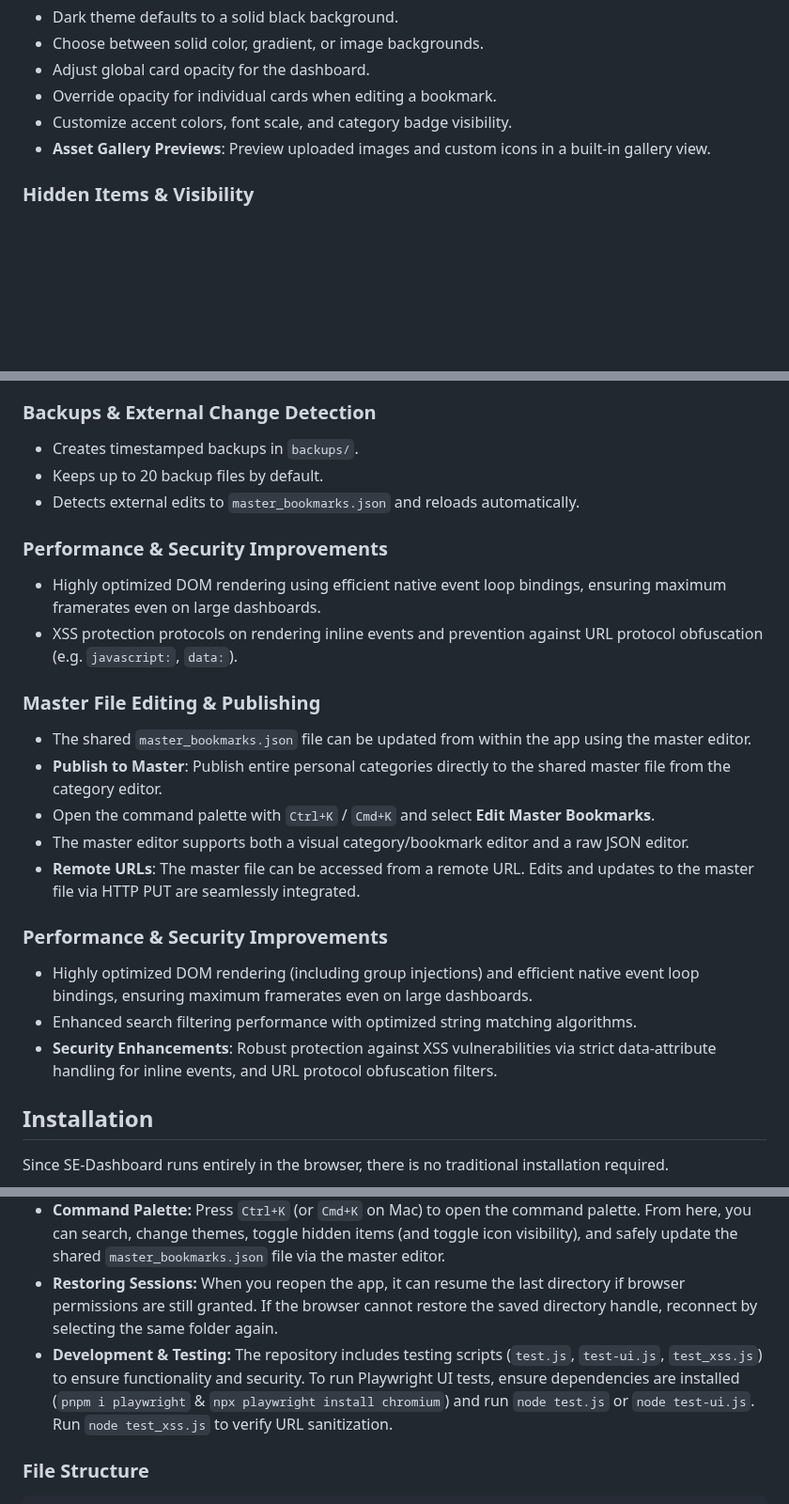
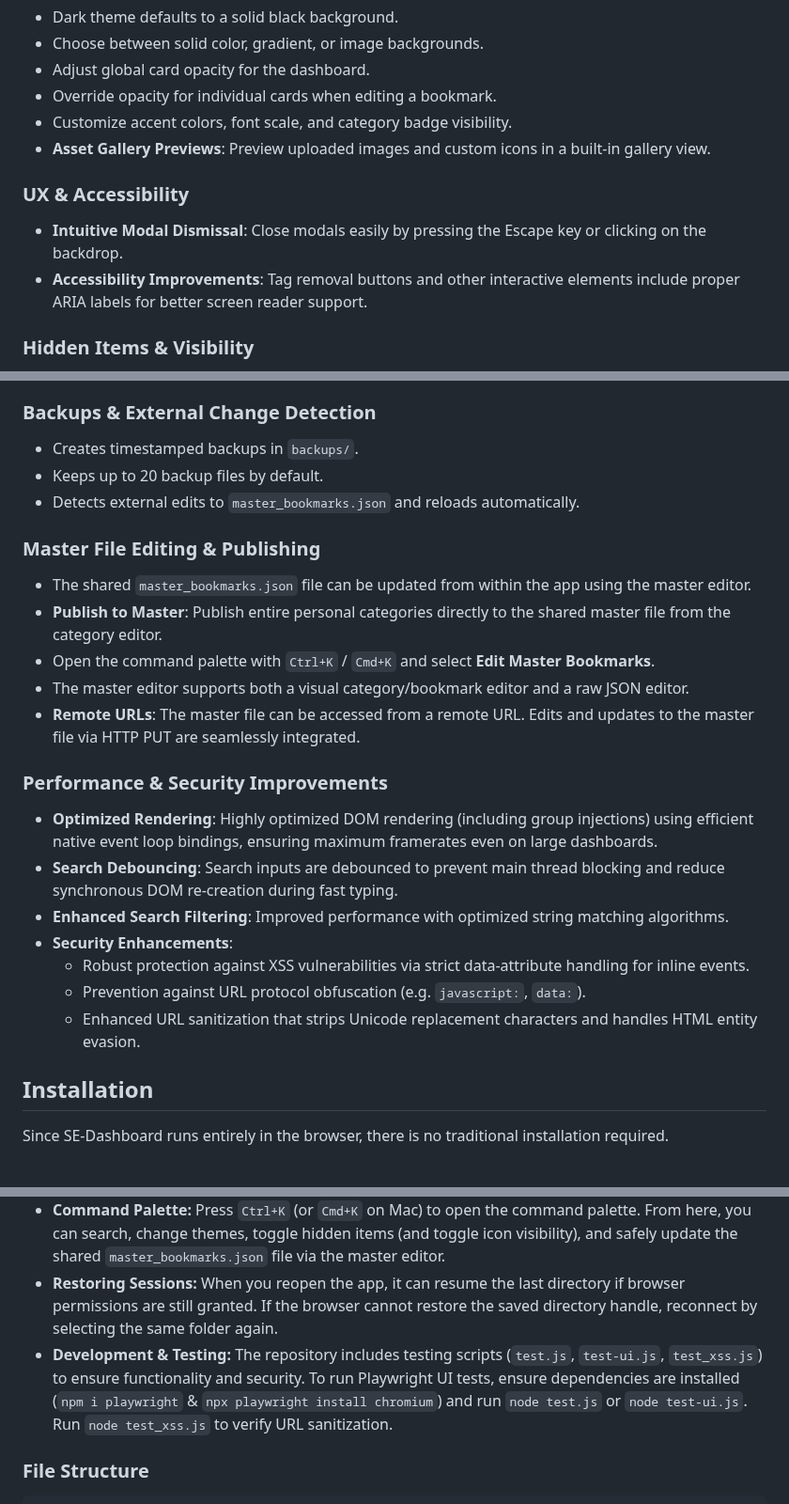
Before and after one commit to ddcash/SE-Dashboard, a Markdown page: README.md, 3 parts joined by grey strips. Shown at 94% size. Drawn GitHub-style; blank space fills up the shorter version.

Commit message:
docs: Update documentation for recent features and improvements
- Added UX & Accessibility section to README to document modal dismissal and ARIA labels.
- Consolidated duplicate "Performance & Security Improvements" sections in README.
- Added Groups feature description to Phase 3 of DOCS/bookmark_manager_plan.md.
- Changed `pnpm` to `npm` in the Development & Testing section of README.

Co-authored-by: ddcash <25888001+ddcash@users.noreply.github.com>

```diff
--- a/README.md
+++ b/README.md
@@ -37,6 +37,10 @@ SE-Dashboard is a local-first bookmark and link manager built to run entirely in
 - Customize accent colors, font scale, and category badge visibility.
 - **Asset Gallery Previews**: Preview uploaded images and custom icons in a built-in gallery view.
 
+### UX & Accessibility
+- **Intuitive Modal Dismissal**: Close modals easily by pressing the Escape key or clicking on the backdrop.
+- **Accessibility Improvements**: Tag removal buttons and other interactive elements include proper ARIA labels for better screen reader support.
+
 ### Hidden Items & Visibility
 - Hide individual bookmarks or categories without deleting data.
 - Reveal hidden items at any time.
@@ -56,10 +60,6 @@ SE-Dashboard is a local-first bookmark and link manager built to run entirely in
 - Keeps up to 20 backup files by default.
 - Detects external edits to `master_bookmarks.json` and reloads automatically.
 
-### Performance & Security Improvements
-- Highly optimized DOM rendering using efficient native event loop bindings, ensuring maximum framerates even on large dashboards.
-- XSS protection protocols on rendering inline events and prevention against URL protocol obfuscation (e.g. `javascript:`, `data:`).
-
 ### Master File Editing & Publishing
 - The shared `master_bookmarks.json` file can be updated from within the app using the master editor.
 - **Publish to Master**: Publish entire personal categories directly to the shared master file from the category editor.
@@ -68,9 +68,13 @@ SE-Dashboard is a local-first bookmark and link manager built to run entirely in
 - **Remote URLs**: The master file can be accessed from a remote URL. Edits and updates to the master file via HTTP PUT are seamlessly integrated.
 
 ### Performance & Security Improvements
-- Highly optimized DOM rendering (including group injections) and efficient native event loop bindings, ensuring maximum framerates even on large dashboards.
-- Enhanced search filtering performance with optimized string matching algorithms.
-- **Security Enhancements**: Robust protection against XSS vulnerabilities via strict data-attribute handling for inline events, and URL protocol obfuscation filters.
+- **Optimized Rendering**: Highly optimized DOM rendering (including group injections) using efficient native event loop bindings, ensuring maximum framerates even on large dashboards.
+- **Search Debouncing**: Search inputs are debounced to prevent main thread blocking and reduce synchronous DOM re-creation during fast typing.
+- **Enhanced Search Filtering**: Improved performance with optimized string matching algorithms.
+- **Security Enhancements**:
+  - Robust protection against XSS vulnerabilities via strict data-attribute handling for inline events.
+  - Prevention against URL protocol obfuscation (e.g. `javascript:`, `data:`).
+  - Enhanced URL sanitization that strips Unicode replacement characters and handles HTML entity evasion.
 
 ## Installation
 
@@ -98,7 +102,7 @@ Since SE-Dashboard runs entirely in the browser, there is no traditional install
 - **Using Assets:** Upload images for custom icons or backgrounds, and preview them via the new asset gallery preview.
 - **Command Palette:** Press `Ctrl+K` (or `Cmd+K` on Mac) to open the command palette. From here, you can search, change themes, toggle hidden items (and toggle icon visibility), and safely update the shared `master_bookmarks.json` file via the master editor.
 - **Restoring Sessions:** When you reopen the app, it can resume the last directory if browser permissions are still granted. If the browser cannot restore the saved directory handle, reconnect by selecting the same folder again.
-- **Development & Testing:** The repository includes testing scripts (`test.js`, `test-ui.js`, `test_xss.js`) to ensure functionality and security. To run Playwright UI tests, ensure dependencies are installed (`pnpm i playwright` & `npx playwright install chromium`) and run `node test.js` or `node test-ui.js`. Run `node test_xss.js` to verify URL sanitization.
+- **Development & Testing:** The repository includes testing scripts (`test.js`, `test-ui.js`, `test_xss.js`) to ensure functionality and security. To run Playwright UI tests, ensure dependencies are installed (`npm i playwright` & `npx playwright install chromium`) and run `node test.js` or `node test-ui.js`. Run `node test_xss.js` to verify URL sanitization.
 
 ### File Structure
 
```
Also changed, not shown: DOCS/bookmark_manager_plan.md (+1 -0 lines).
